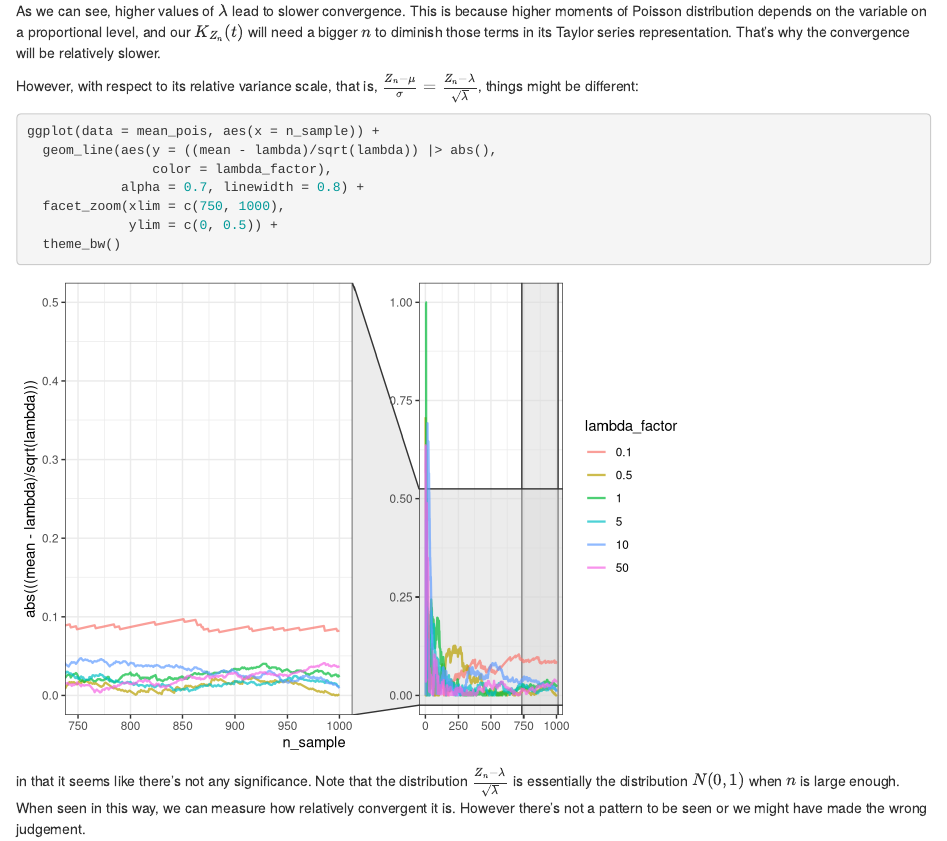
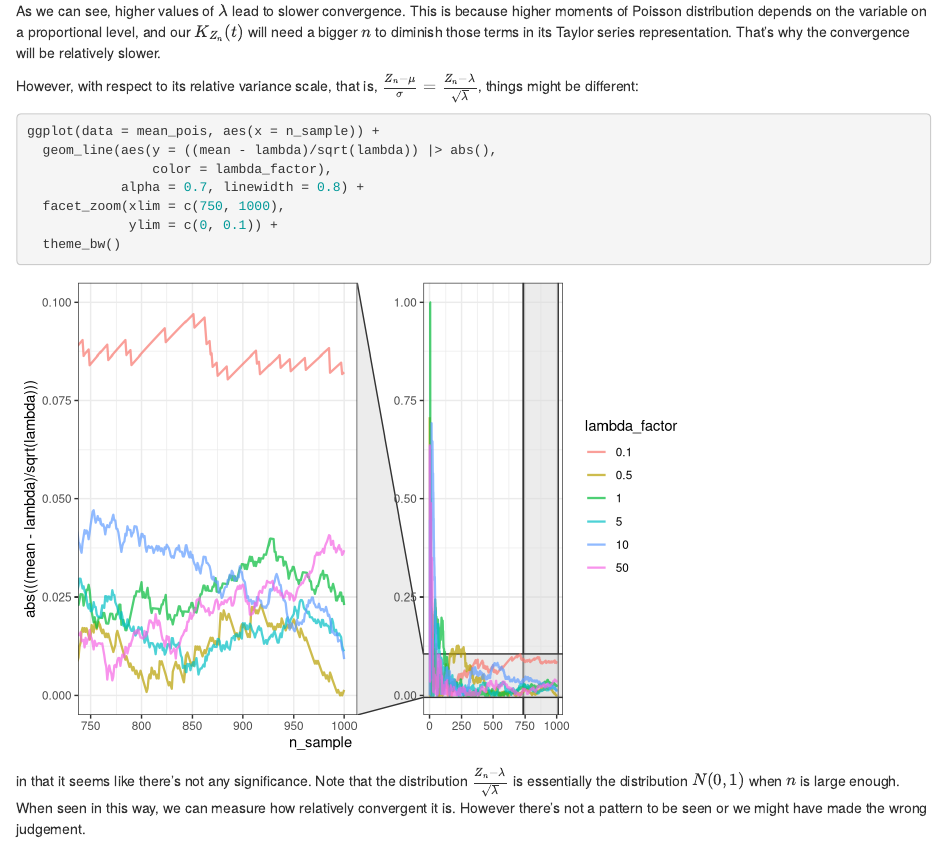
Before and after one commit to aldipoetera/SelfPorto-Stats, an R Markdown document (2 Probability Background/Central Limit Theorem for Poisson Distribution.Rmd): the page in a window 1100 px wide, from 2180 px down. Rendered offline with R 4.5, knitr and Pandoc, with nearby package versions; code that draws random numbers runs with fixed seeds of ours.

Commit message:
modify: x range

````diff
--- a/2 Probability Background/Central Limit Theorem for Poisson Distribution.Rmd
+++ b/2 Probability Background/Central Limit Theorem for Poisson Distribution.Rmd
@@ -75,7 +75,7 @@ ggplot(data = mean_pois, aes(x = n_sample)) +
                 color = lambda_factor),
             alpha = 0.7, linewidth = 0.8) +
   facet_zoom(xlim = c(750, 1000),
-             ylim = c(0, 0.5)) +
+             ylim = c(0, 0.1)) +
   theme_bw()
 ```
 
````
